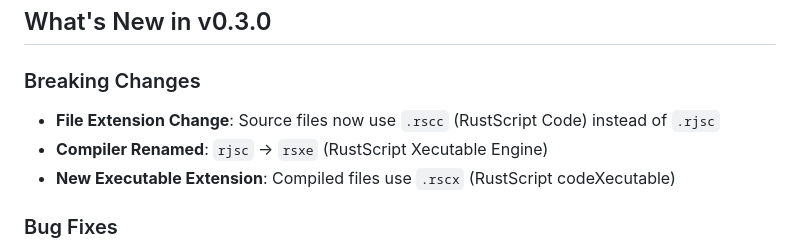
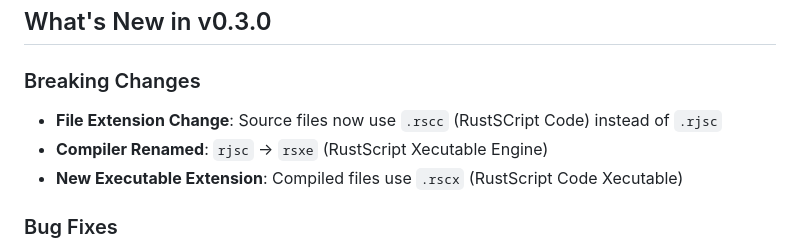
Before and after one commit to RustScript2025/RustScript, a Markdown page: README.md, the part around the change. Drawn GitHub-style.

```diff
--- a/README.md
+++ b/README.md
@@ -15,9 +15,9 @@ RustScript is a modern **web-scripting language** that compiles to WebAssembly f
 ## What's New in v0.3.0
 
 ### Breaking Changes
-- **File Extension Change**: Source files now use `.rscc` (RustScript Code) instead of `.rjsc`
+- **File Extension Change**: Source files now use `.rscc` (RustSCript Code) instead of `.rjsc`
 - **Compiler Renamed**: `rjsc` → `rsxe` (RustScript Xecutable Engine)
-- **New Executable Extension**: Compiled files use `.rscx` (RustScript codeXecutable)
+- **New Executable Extension**: Compiled files use `.rscx` (RustScript Code Xecutable)
 
 ### Bug Fixes
 - **Fixed Compiler Hanging**: Compiler now only compiles specified files instead of recursively searching entire directory trees
```
